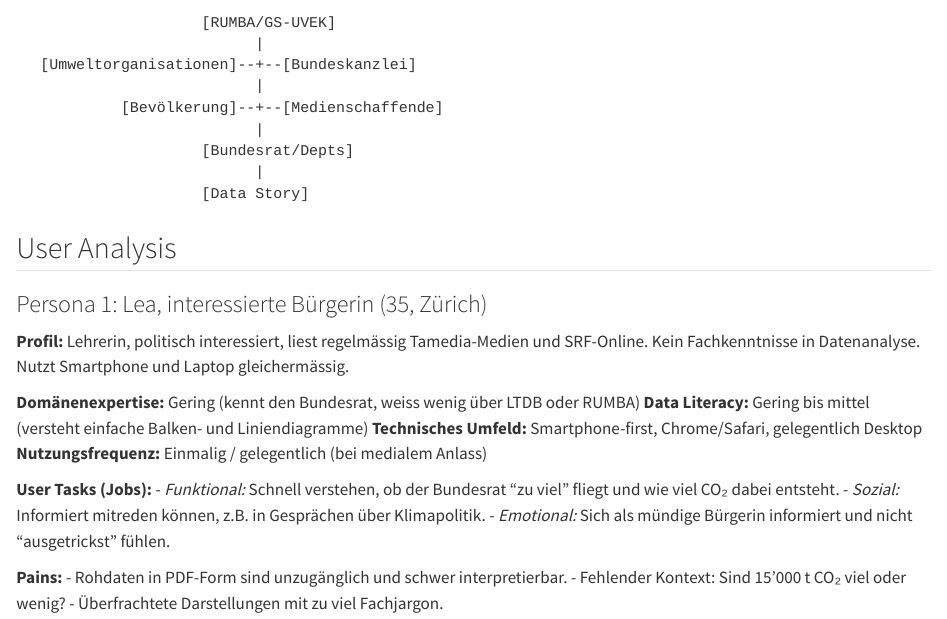
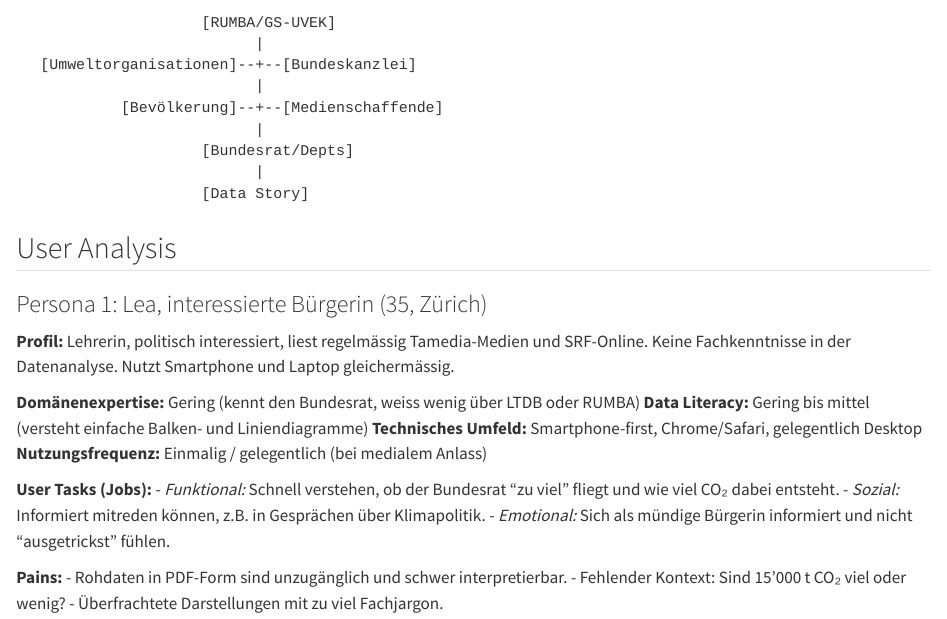
Before and after one commit to vdss-fs26-ds24t/ds24t-1-vdss-project, a Quarto document (docs/project_charta.qmd): the page in a window 1100 px wide, from 2070 px down. Rendered offline with R 4.5, knitr and Pandoc in place of Quarto, with nearby package versions.

Commit message:
Potential fix for pull request finding
Co-authored-by: Copilot Autofix powered by AI <175728472+Copilot@users.noreply.github.com>

```diff
--- a/docs/project_charta.qmd
+++ b/docs/project_charta.qmd
@@ -83,7 +83,7 @@ Die Schweizer Bundesverwaltung betreibt einen Lufttransportdienst des Bundes (LT
 
 ### Persona 1: Lea, interessierte Bürgerin (35, Zürich)
 
-**Profil:** Lehrerin, politisch interessiert, liest regelmässig Tamedia-Medien und SRF-Online. Kein Fachkenntnisse in Datenanalyse. Nutzt Smartphone und Laptop gleichermässig.
+**Profil:** Lehrerin, politisch interessiert, liest regelmässig Tamedia-Medien und SRF-Online. Keine Fachkenntnisse in der Datenanalyse. Nutzt Smartphone und Laptop gleichermässig.
 
 **Domänenexpertise:** Gering (kennt den Bundesrat, weiss wenig über LTDB oder RUMBA)
 **Data Literacy:** Gering bis mittel (versteht einfache Balken- und Liniendiagramme)
```
